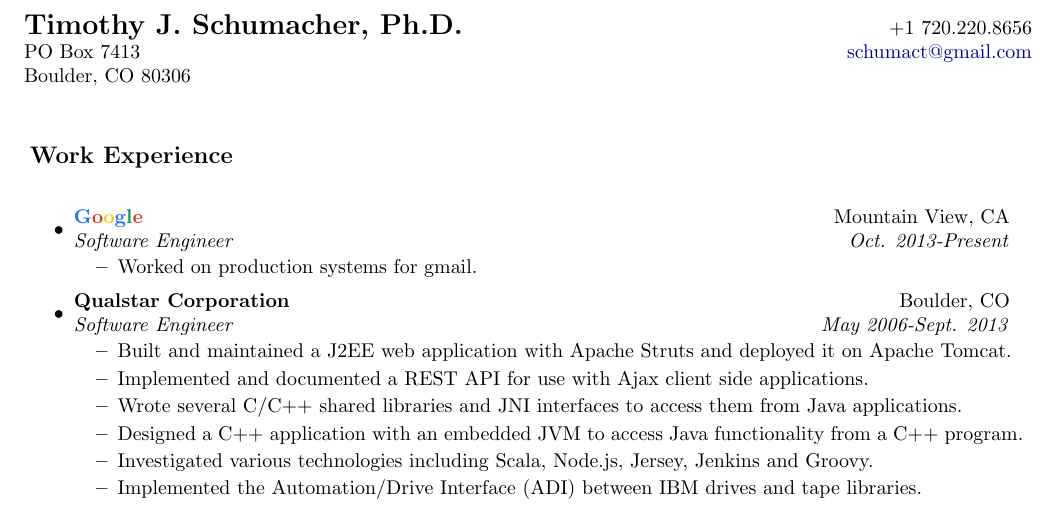
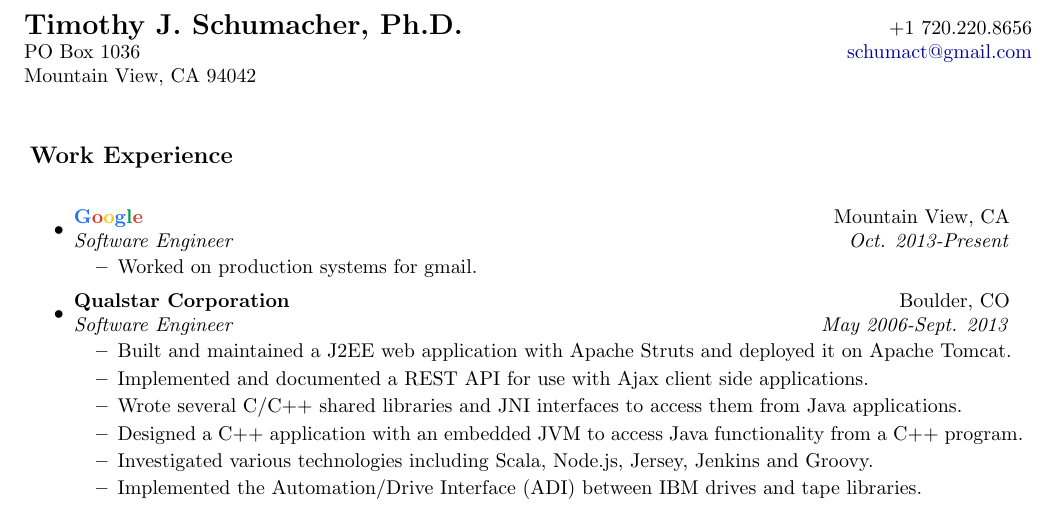
Before and after one commit to BanjoPicker/resume, a LaTeX CV (resume.tex): part of page 1 of 2, cut so that both start at the same text. Compiled offline with pdfLaTeX.

Commit message:
Update my address to MTV.

```diff
--- a/resume.tex
+++ b/resume.tex
@@ -67,8 +67,8 @@
 
 \begin{tabular*}{7in}{l@{\extracolsep{\fill}}r}
 \textbf{\Large Timothy J. Schumacher, Ph.D.}  & +1 720.220.8656\\
-PO Box 7413 &  \href{mailto:schumact@gmail.com}{schumact@gmail.com} \\
-Boulder, CO 80306 & \\
+PO Box 1036 &  \href{mailto:schumact@gmail.com}{schumact@gmail.com} \\
+Mountain View, CA 94042 & \\
 \end{tabular*}
 \\
 
```
Also changed, not shown: resume.pdf.
